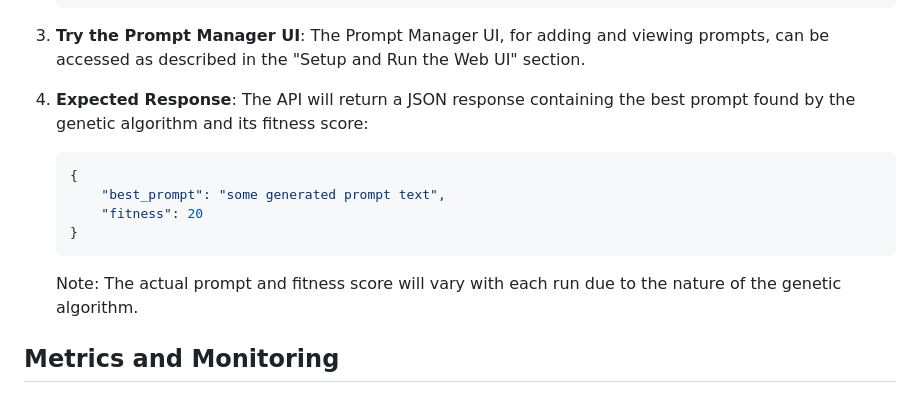
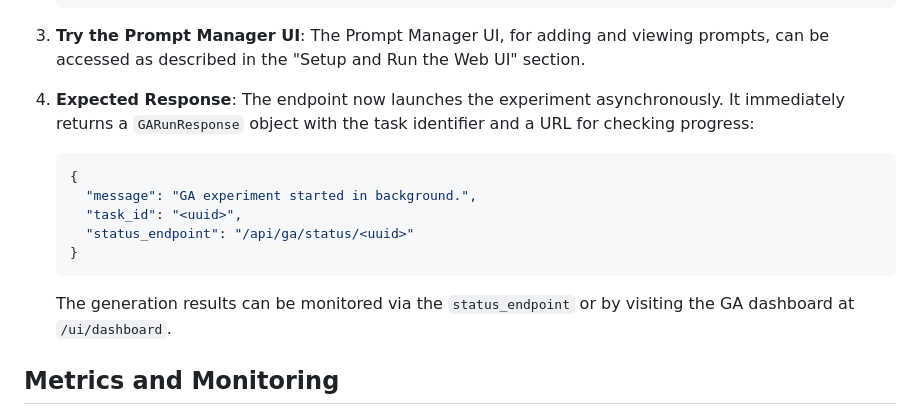
Before and after one commit to cornish337/PromptHelix, a Markdown page: README.md, the part around the change. Rendered like a GitHub page.

Commit message:
docs: update run-ga endpoint response

````diff
--- a/README.md
+++ b/README.md
@@ -339,14 +339,20 @@ PromptHelix also provides an API endpoint to trigger the genetic algorithm.
     The Prompt Manager UI, for adding and viewing prompts, can be accessed as described in the "Setup and Run the Web UI" section.
 
 4.  **Expected Response**:
-    The API will return a JSON response containing the best prompt found by the genetic algorithm and its fitness score:
+    The endpoint now launches the experiment asynchronously. It immediately
+    returns a `GARunResponse` object with the task identifier and a URL for
+    checking progress:
+
     ```json
     {
-        "best_prompt": "some generated prompt text",
-        "fitness": 20
+      "message": "GA experiment started in background.",
+      "task_id": "<uuid>",
+      "status_endpoint": "/api/ga/status/<uuid>"
     }
     ```
-    Note: The actual prompt and fitness score will vary with each run due to the nature of the genetic algorithm.
+
+    The generation results can be monitored via the `status_endpoint` or by
+    visiting the GA dashboard at `/ui/dashboard`.
 
 ## Metrics and Monitoring
 
````
